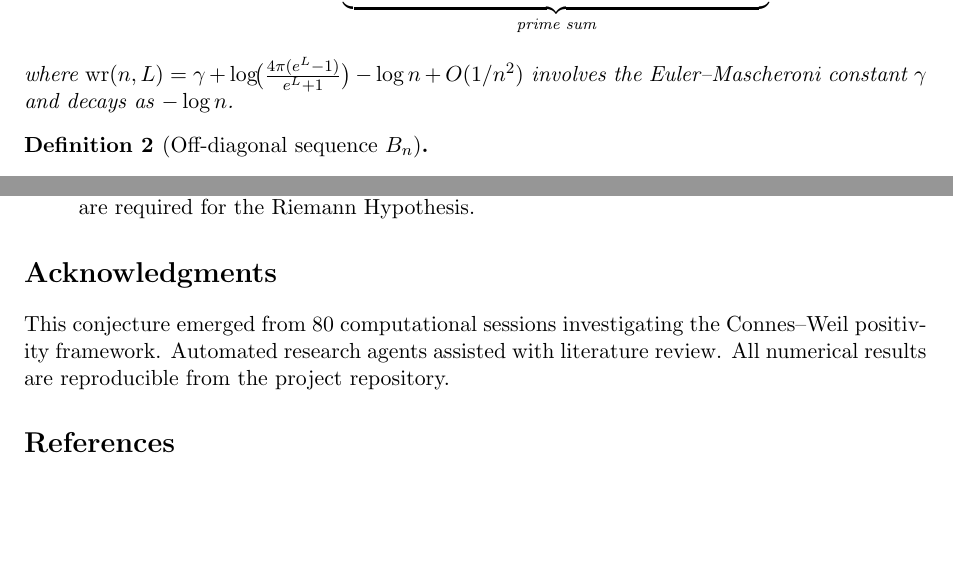
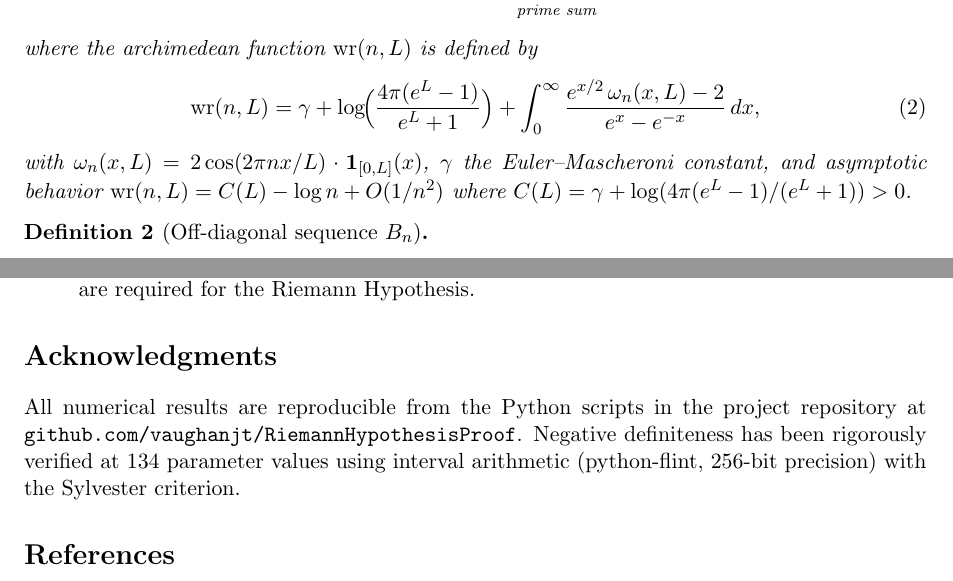
Before and after one commit to vaughanjt/RiemannHypothesisProof, a LaTeX paper (docs/cauchy_matrix_conjecture.tex): two parts of pages 1 and 4 of 4 before the commit and two parts of pages 1 and 4 of 5 after it, joined at a grey line, cut so that both start at the same text, the shorter picture padded with empty space. Compiled offline with pdfLaTeX.

Commit message:
docs: Paper v2 -- fixes from Opus review (exact formulas, no editorializing, repo link)

```diff
--- a/docs/cauchy_matrix_conjecture.tex
+++ b/docs/cauchy_matrix_conjecture.tex
@@ -44,7 +44,11 @@ Fix a parameter $\lambda > 1$ and set $L = \log(\lambda^2)$, $N = \max(15, \lcei
 \begin{equation}\label{eq:an}
 a_n = \underbrace{\mathrm{wr}(n, L)}_{\text{archimedean}} + \underbrace{\sum_{\substack{p^k \leq \lambda^2 \\ p \text{ prime}}} \frac{\log p}{p^{k/2}} \cdot \frac{2(L - k\log p)}{L} \cdot \cos\!\Bigl(\frac{2\pi n k \log p}{L}\Bigr)}_{\text{prime sum}},
 \end{equation}
-where $\mathrm{wr}(n, L) = \gamma + \log\!\bigl(\frac{4\pi(e^L - 1)}{e^L + 1}\bigr) - \log n + O(1/n^2)$ involves the Euler--Mascheroni constant~$\gamma$ and decays as~$-\log n$.
+where the archimedean function $\mathrm{wr}(n, L)$ is defined by
+\begin{equation}\label{eq:wr}
+\mathrm{wr}(n, L) = \gamma + \log\!\Bigl(\frac{4\pi(e^L - 1)}{e^L + 1}\Bigr) + \int_0^\infty \frac{e^{x/2}\,\omega_n(x,L) - 2}{e^x - e^{-x}}\,dx,
+\end{equation}
+with $\omega_n(x, L) = 2\cos(2\pi n x/L)\cdot\mathbf{1}_{[0,L]}(x)$, $\gamma$ the Euler--Mascheroni constant, and asymptotic behavior $\mathrm{wr}(n,L) = C(L) - \log n + O(1/n^2)$ where $C(L) = \gamma + \log(4\pi(e^L-1)/(e^L+1)) > 0$.
 \end{definition}
 
 \begin{definition}[Off-diagonal sequence $B_n$]\label{def:Bn}
@@ -196,7 +204,7 @@ All Python scripts and numerical data are available in the project repository.
 \section*{Acknowledgments}
 %======================================================================
 
-This conjecture emerged from 80 computational sessions investigating the Connes--Weil positivity framework. Automated research agents assisted with literature review. All numerical results are reproducible from the project repository.
+All numerical results are reproducible from the Python scripts in the project repository at \texttt{github.com/vaughanjt/RiemannHypothesisProof}. Negative definiteness has been rigorously verified at $134$ parameter values using interval arithmetic (python-flint, $256$-bit precision) with the Sylvester criterion.
 
 %======================================================================
 \begin{thebibliography}{99}
```
Also changed, not shown: docs/cauchy_matrix_conjecture.tex (10 more changed lines).
